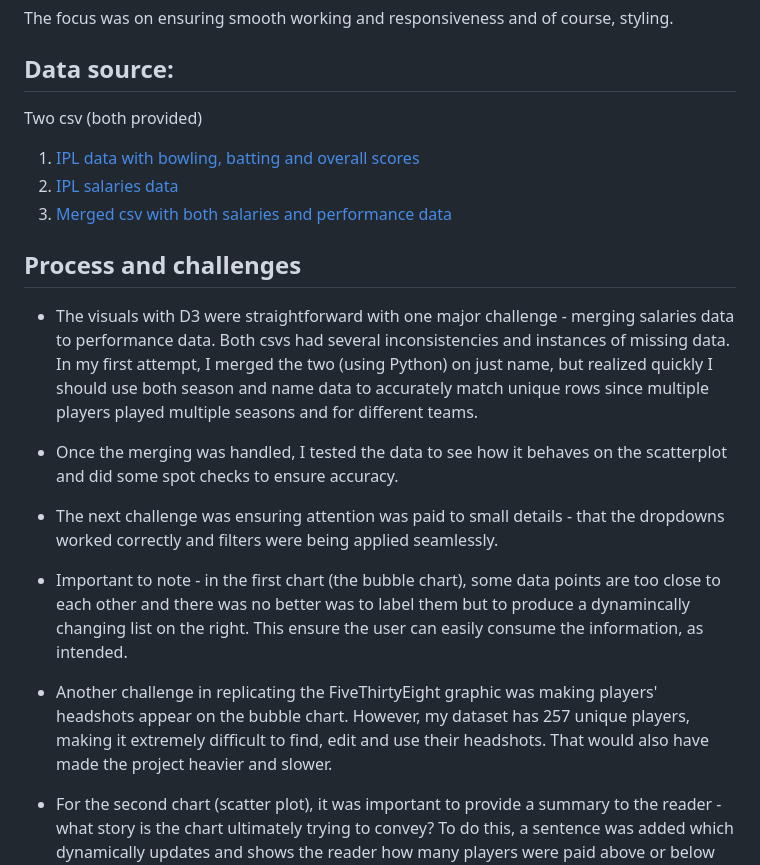
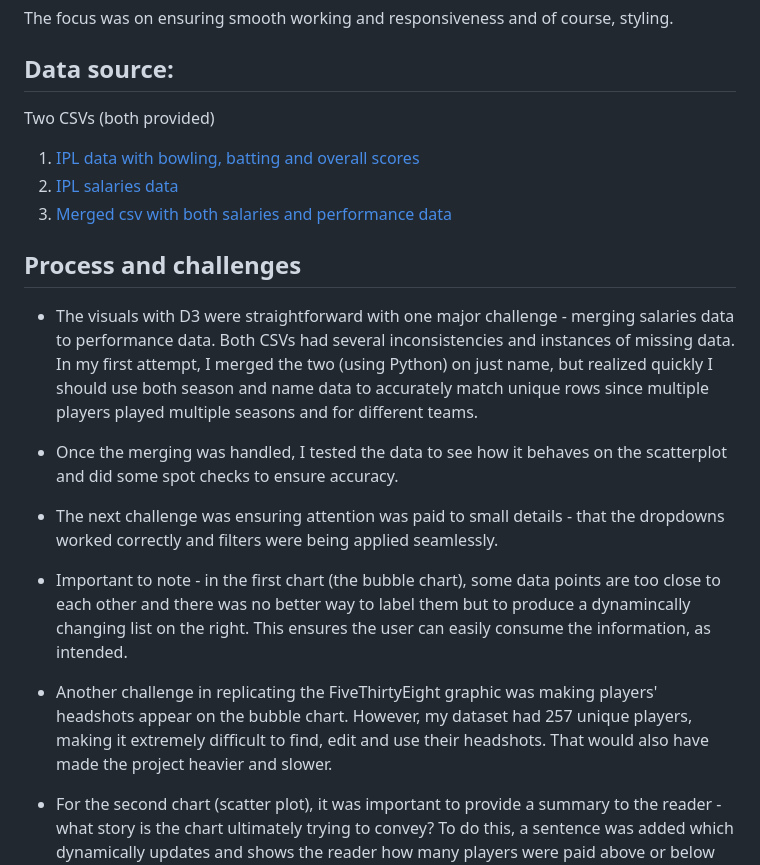
Before and after one commit to areenaarora/ipl_project, a Markdown page: readme.md, the part around the change. GitHub-like rendering.

```diff
--- a/readme.md
+++ b/readme.md
@@ -10,7 +10,7 @@ The focus was on ensuring smooth working and responsiveness and of course, styli
 
 ## Data source:
 
-Two csv (both provided)
+Two CSVs (both provided)
 
 1. [IPL data with bowling, batting and overall scores](https://github.com/areenaarora/ipl_project/blob/main/IPL_data.csv)
 2. [IPL salaries data](https://github.com/areenaarora/ipl_project/blob/main/scatter_plot/IPL_salaries.csv)
@@ -18,15 +18,15 @@ Two csv (both provided)
 
 ## Process and challenges
 
-- The visuals with D3 were straightforward with one major challenge - merging salaries data to performance data. Both csvs had several inconsistencies and instances of missing data. In my first attempt, I merged the two (using Python) on just name, but realized quickly I should use both season and name data to accurately match unique rows since multiple players played multiple seasons and for different teams.
+- The visuals with D3 were straightforward with one major challenge - merging salaries data to performance data. Both CSVs had several inconsistencies and instances of missing data. In my first attempt, I merged the two (using Python) on just name, but realized quickly I should use both season and name data to accurately match unique rows since multiple players played multiple seasons and for different teams.
 
 - Once the merging was handled, I tested the data to see how it behaves on the scatterplot and did some spot checks to ensure accuracy.
 
 - The next challenge was ensuring attention was paid to small details - that the dropdowns worked correctly and filters were being applied seamlessly.
 
-- Important to note - in the first chart (the bubble chart), some data points are too close to each other and there was no better was to label them but to produce a dynamincally changing list on the right. This ensure the user can easily consume the information, as intended.
+- Important to note - in the first chart (the bubble chart), some data points are too close to each other and there was no better way to label them but to produce a dynamincally changing list on the right. This ensures the user can easily consume the information, as intended.
 
-- Another challenge in replicating the FiveThirtyEight graphic was making players' headshots appear on the bubble chart. However, my dataset has 257 unique players, making it extremely difficult to find, edit and use their headshots. That would also have made the project heavier and slower.
+- Another challenge in replicating the FiveThirtyEight graphic was making players' headshots appear on the bubble chart. However, my dataset had 257 unique players, making it extremely difficult to find, edit and use their headshots. That would also have made the project heavier and slower.
 
 - For the second chart (scatter plot), it was important to provide a summary to the reader - what story is the chart ultimately trying to convey? To do this, a sentence was added which dynamically updates and shows the reader how many players were paid above or below average in comparison to their performance. This chart too, is interactive and each dot reveals the player's name, team, salary and performance score.
 
```
